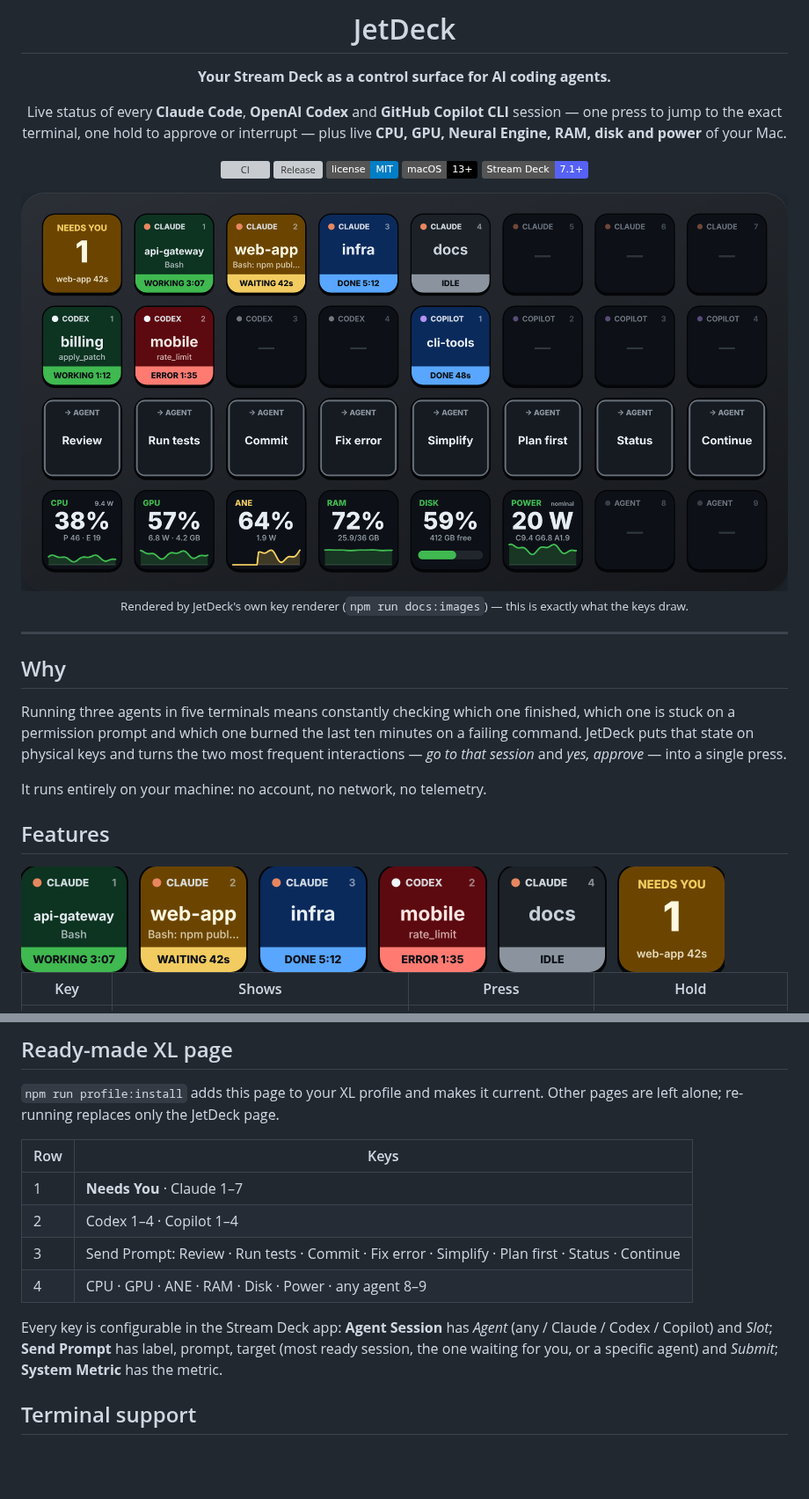
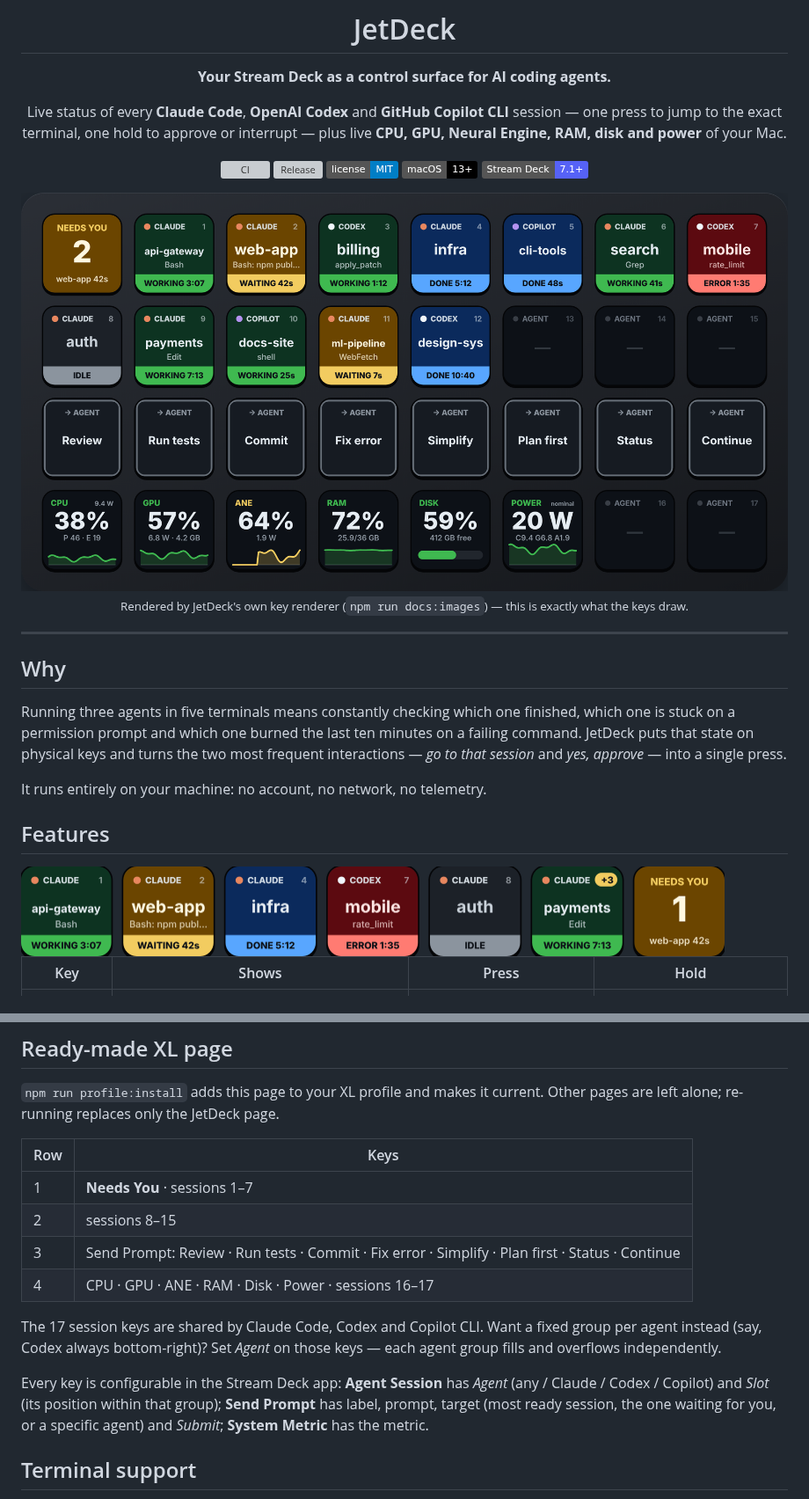
Before and after one commit to JirakJ/jetdeck, a Markdown page: README.md, 2 parts joined by grey strips. Shown at 88% size. Rendered like a GitHub page; pictures changed too: docs/images/agent-states.png, docs/images/deck.png; badges without logos; blank space fills up the shorter version; grey boxes are pictures that could not be loaded.

```diff
--- a/README.md
+++ b/README.md
@@ -92,13 +96,16 @@ re-running replaces only the JetDeck page.
 
 | Row | Keys |
 |---|---|
-| 1 | **Needs You** · Claude 1–7 |
-| 2 | Codex 1–4 · Copilot 1–4 |
+| 1 | **Needs You** · sessions 1–7 |
+| 2 | sessions 8–15 |
 | 3 | Send Prompt: Review · Run tests · Commit · Fix error · Simplify · Plan first · Status · Continue |
-| 4 | CPU · GPU · ANE · RAM · Disk · Power · any agent 8–9 |
+| 4 | CPU · GPU · ANE · RAM · Disk · Power · sessions 16–17 |
+
+The 17 session keys are shared by Claude Code, Codex and Copilot CLI. Want a fixed group per agent instead (say,
+Codex always bottom-right)? Set *Agent* on those keys — each agent group fills and overflows independently.
 
 Every key is configurable in the Stream Deck app: **Agent Session** has *Agent* (any / Claude / Codex / Copilot) and
-*Slot*; **Send Prompt** has label, prompt, target (most ready session, the one waiting for you, or a specific agent)
+*Slot* (its position within that group); **Send Prompt** has label, prompt, target (most ready session, the one waiting for you, or a specific agent)
 and *Submit*; **System Metric** has the metric.
 
 ## Terminal support
```
Also changed, not shown: other parts of README.md (+6 -2 lines), CHANGELOG.md (+11 -0 lines), 10 other files.
